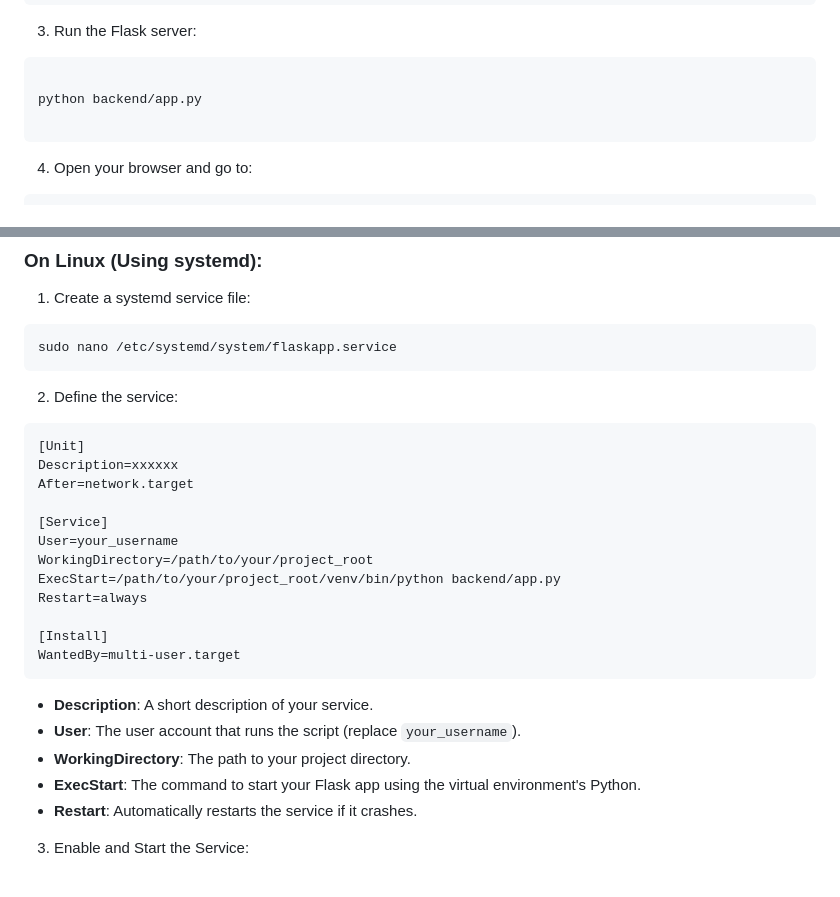
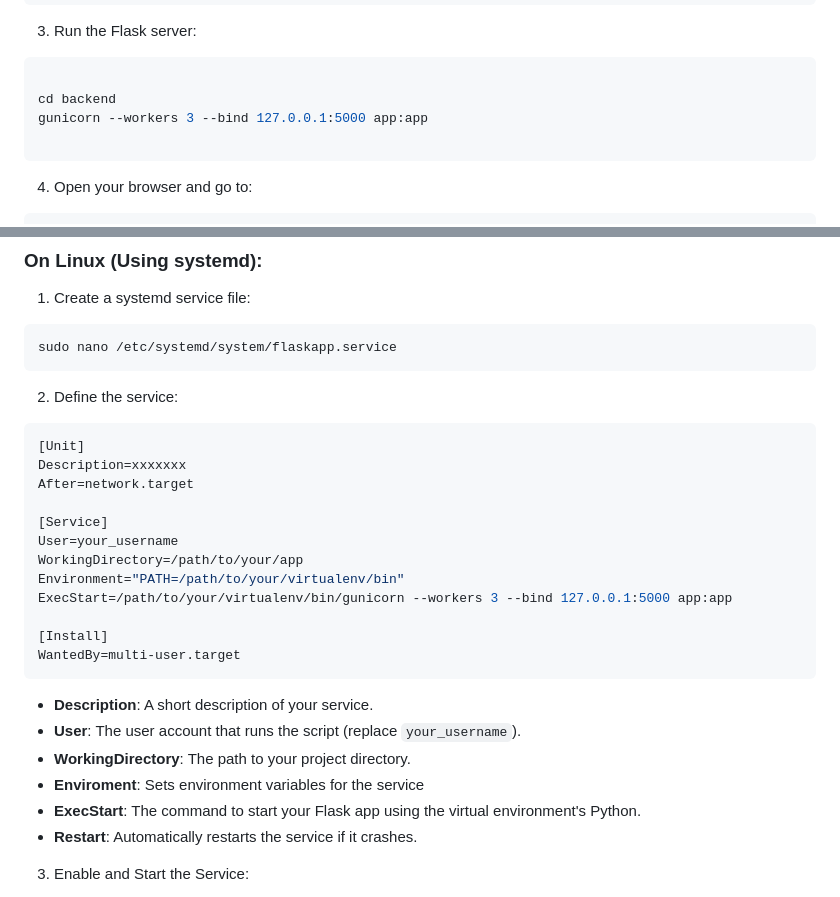
Before and after one commit to VincentdeCristo/24-games, a Markdown page: README.md, 2 parts joined by grey strips. GitHub-like rendering.

````diff
--- a/README.md
+++ b/README.md
@@ -63,7 +63,8 @@ pip install -r requirements.txt
 
 ```bash
 
-python backend/app.py
+cd backend
+gunicorn --workers 3 --bind 127.0.0.1:5000 app:app
 
 ```
 
@@ -87,14 +88,14 @@ sudo nano /etc/systemd/system/flaskapp.service
 
 ```ini
 [Unit]
-Description=xxxxxx
+Description=xxxxxxx
 After=network.target
 
 [Service]
 User=your_username
-WorkingDirectory=/path/to/your/project_root
-ExecStart=/path/to/your/project_root/venv/bin/python backend/app.py
-Restart=always
+WorkingDirectory=/path/to/your/app
+Environment="PATH=/path/to/your/virtualenv/bin"
+ExecStart=/path/to/your/virtualenv/bin/gunicorn --workers 3 --bind 127.0.0.1:5000 app:app
 
 [Install]
 WantedBy=multi-user.target
@@ -103,6 +104,7 @@ WantedBy=multi-user.target
 - **Description**: A short description of your service.
 - **User**: The user account that runs the script (replace `your_username`).
 - **WorkingDirectory**: The path to your project directory.
+- **Enviroment**: Sets environment variables for the service
 - **ExecStart**: The command to start your Flask app using the virtual environment's Python.
 - **Restart**: Automatically restarts the service if it crashes.
 
````
